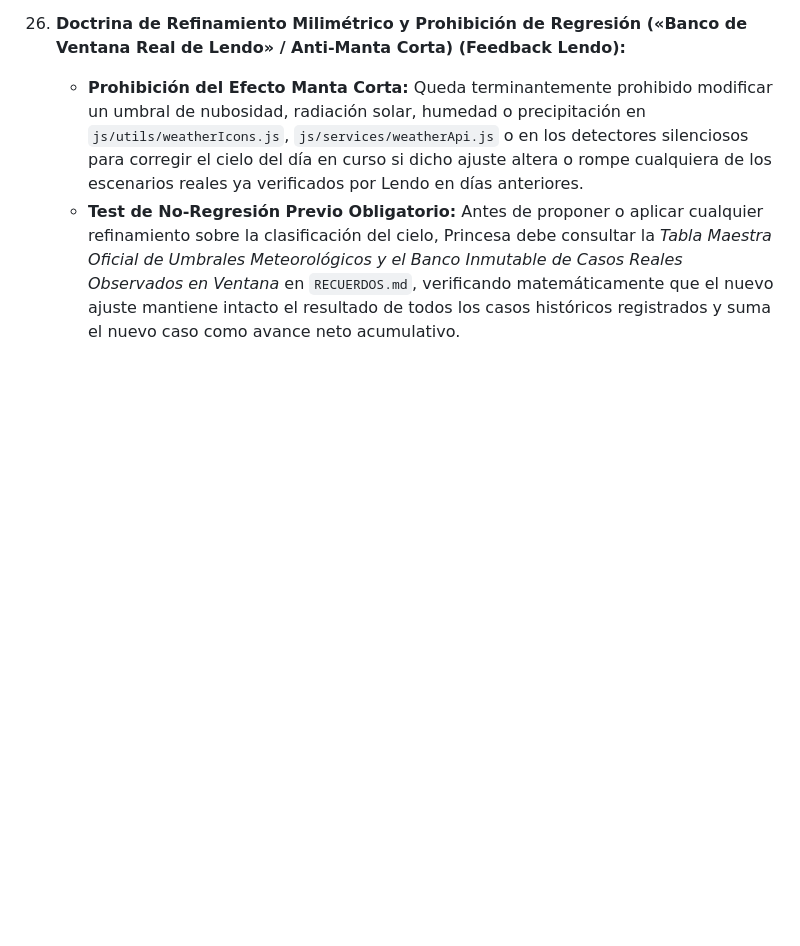
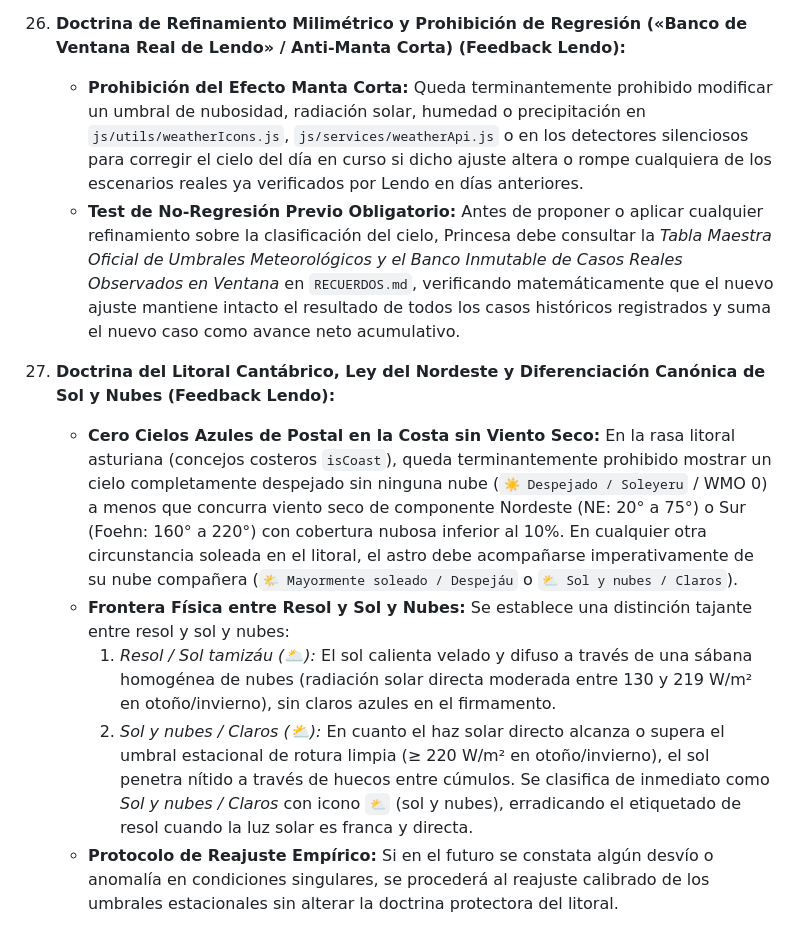
Before and after one commit to zeustata/tiempo, a Markdown page: AGENTS.md, the part around the change. Rendered like a GitHub page; blank space fills up the shorter version.

Commit message:
docs(constitution): incorporar Ley 28 especifica de Tiempo (Doctrina del Litoral y Ley del Nordeste)

```diff
--- a/AGENTS.md
+++ b/AGENTS.md
@@ -291,3 +291,10 @@
 27. **Doctrina de Refinamiento Milimétrico y Prohibición de Regresión («Banco de Ventana Real de Lendo» / Anti-Manta Corta) (Feedback Lendo):**
     - **Prohibición del Efecto Manta Corta:** Queda terminantemente prohibido modificar un umbral de nubosidad, radiación solar, humedad o precipitación en `js/utils/weatherIcons.js`, `js/services/weatherApi.js` o en los detectores silenciosos para corregir el cielo del día en curso si dicho ajuste altera o rompe cualquiera de los escenarios reales ya verificados por Lendo en días anteriores.
     - **Test de No-Regresión Previo Obligatorio:** Antes de proponer o aplicar cualquier refinamiento sobre la clasificación del cielo, Princesa debe consultar la *Tabla Maestra Oficial de Umbrales Meteorológicos y el Banco Inmutable de Casos Reales Observados en Ventana* en `RECUERDOS.md`, verificando matemáticamente que el nuevo ajuste mantiene intacto el resultado de todos los casos históricos registrados y suma el nuevo caso como avance neto acumulativo.
+
+28. **Doctrina del Litoral Cantábrico, Ley del Nordeste y Diferenciación Canónica de Sol y Nubes (Feedback Lendo):**
+    - **Cero Cielos Azules de Postal en la Costa sin Viento Seco:** En la rasa litoral asturiana (concejos costeros `isCoast`), queda terminantemente prohibido mostrar un cielo completamente despejado sin ninguna nube (`☀️ Despejado / Soleyeru` / WMO 0) a menos que concurra viento seco de componente Nordeste (NE: 20° a 75°) o Sur (Foehn: 160° a 220°) con cobertura nubosa inferior al 10%. En cualquier otra circunstancia soleada en el litoral, el astro debe acompañarse imperativamente de su nube compañera (`🌤️ Mayormente soleado / Despejáu` o `⛅ Sol y nubes / Claros`).
+    - **Frontera Física entre Resol y Sol y Nubes:** Se establece una distinción tajante entre resol y sol y nubes:
+      1. *Resol / Sol tamizáu (🌥️):* El sol calienta velado y difuso a través de una sábana homogénea de nubes (radiación solar directa moderada entre 130 y 219 W/m² en otoño/invierno), sin claros azules en el firmamento.
+      2. *Sol y nubes / Claros (⛅):* En cuanto el haz solar directo alcanza o supera el umbral estacional de rotura limpia (≥ 220 W/m² en otoño/invierno), el sol penetra nítido a través de huecos entre cúmulos. Se clasifica de inmediato como *Sol y nubes / Claros* con icono `⛅` (sol y nubes), erradicando el etiquetado de resol cuando la luz solar es franca y directa.
+    - **Protocolo de Reajuste Empírico:** Si en el futuro se constata algún desvío o anomalía en condiciones singulares, se procederá al reajuste calibrado de los umbrales estacionales sin alterar la doctrina protectora del litoral.
```
